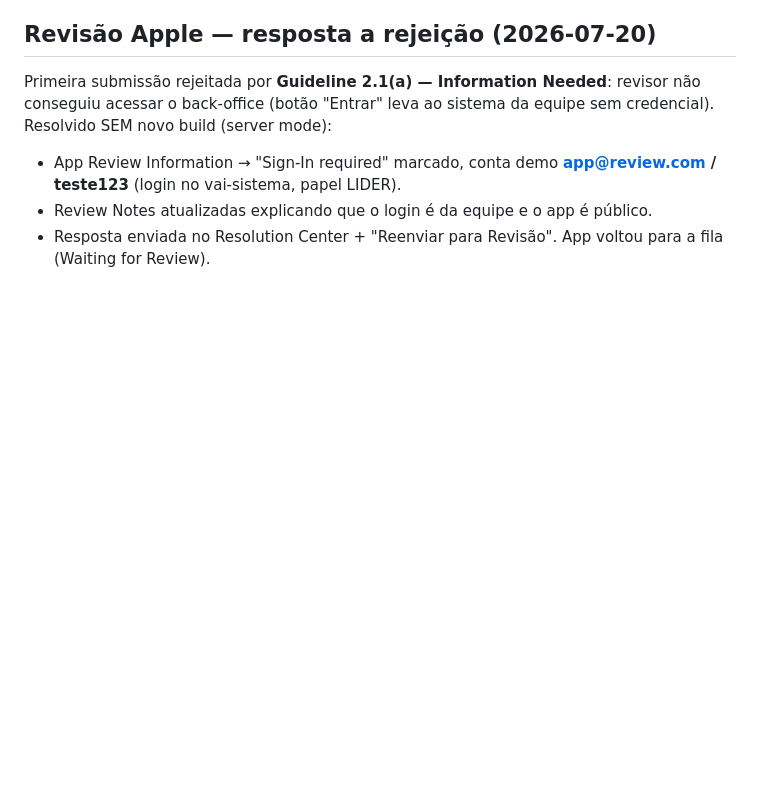
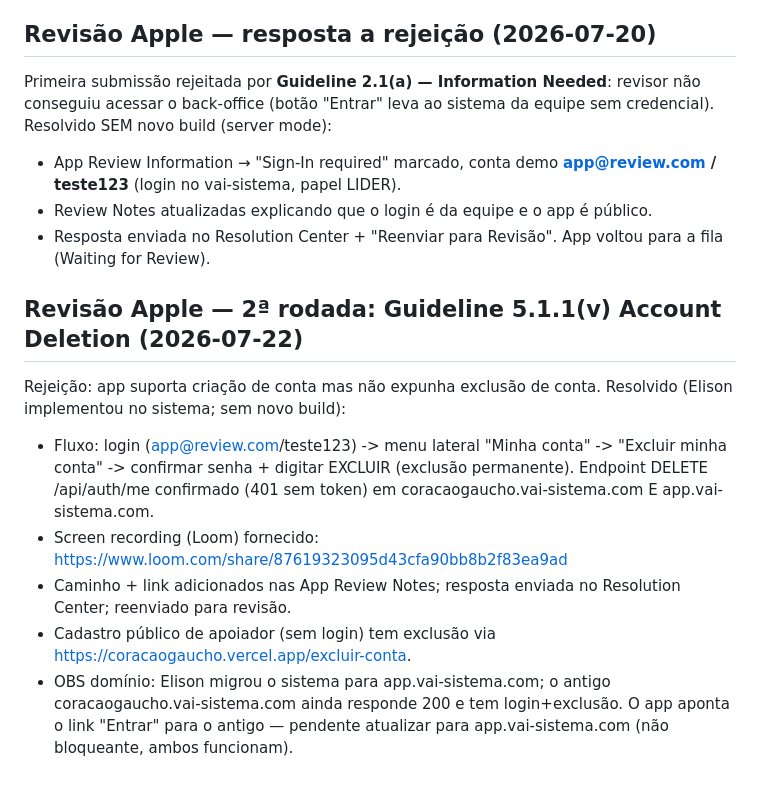
Before and after one commit to VAI-TECNOLOGIA/coracaogaucho, a Markdown page: app/docs/IOS-RELEASE.md, the part around the change. Rendered like a GitHub page; blank space fills up the shorter version.

Commit message:
Docs iOS: resposta 5.1.1v (exclusão de conta + video Loom, reenviado)

```diff
--- a/app/docs/IOS-RELEASE.md
+++ b/app/docs/IOS-RELEASE.md
@@ -126,3 +126,13 @@ Resolvido SEM novo build (server mode):
 - App Review Information → "Sign-In required" marcado, conta demo **app@review.com / teste123** (login no vai-sistema, papel LIDER).
 - Review Notes atualizadas explicando que o login é da equipe e o app é público.
 - Resposta enviada no Resolution Center + "Reenviar para Revisão". App voltou para a fila (Waiting for Review).
+
+
+## Revisão Apple — 2ª rodada: Guideline 5.1.1(v) Account Deletion (2026-07-22)
+Rejeição: app suporta criação de conta mas não expunha exclusão de conta.
+Resolvido (Elison implementou no sistema; sem novo build):
+- Fluxo: login (app@review.com/teste123) -> menu lateral "Minha conta" -> "Excluir minha conta" -> confirmar senha + digitar EXCLUIR (exclusão permanente). Endpoint DELETE /api/auth/me confirmado (401 sem token) em coracaogaucho.vai-sistema.com E app.vai-sistema.com.
+- Screen recording (Loom) fornecido: https://www.loom.com/share/87619323095d43cfa90bb8b2f83ea9ad
+- Caminho + link adicionados nas App Review Notes; resposta enviada no Resolution Center; reenviado para revisão.
+- Cadastro público de apoiador (sem login) tem exclusão via https://coracaogaucho.vercel.app/excluir-conta.
+- OBS domínio: Elison migrou o sistema para app.vai-sistema.com; o antigo coracaogaucho.vai-sistema.com ainda responde 200 e tem login+exclusão. O app aponta o link "Entrar" para o antigo — pendente atualizar para app.vai-sistema.com (não bloqueante, ambos funcionam).
```
Also changed, not shown: docs/IOS-RELEASE.md (+10 -0 lines).
